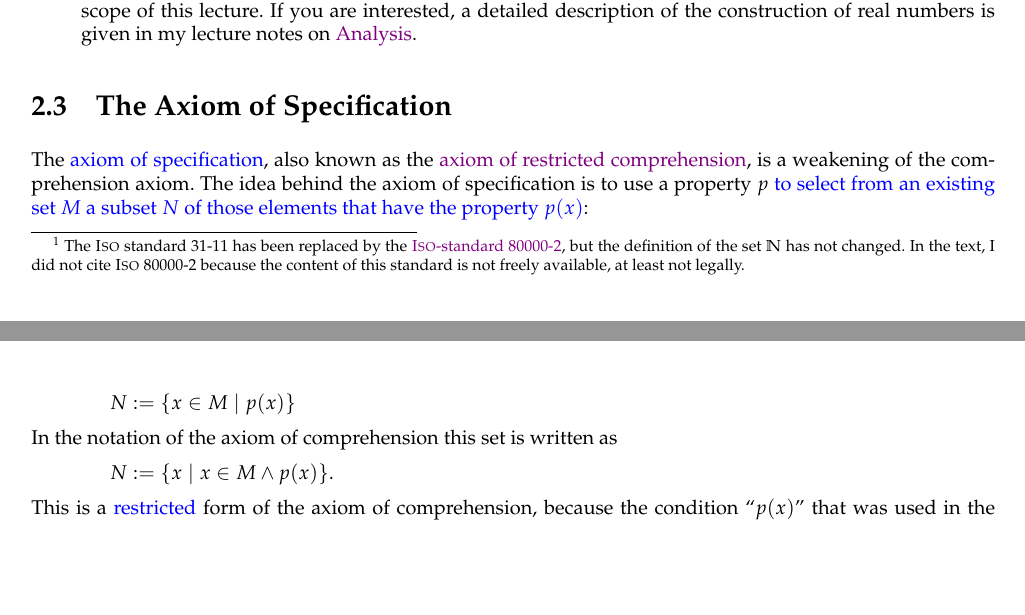
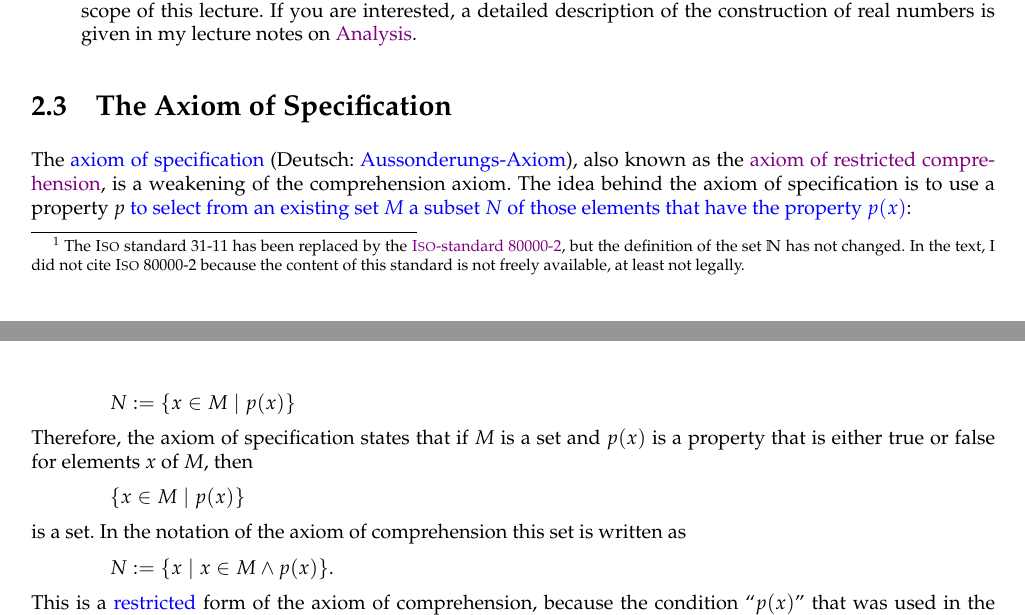
Before and after one commit to karlstroetmann/Logic, a LaTeX thesis (Lecture-Notes-Python/logic.tex, which reads Lecture-Notes-Python/sets.tex): two parts of pages 9 and 10 of 154, joined at a grey line, cut so that both start at the same text, the shorter picture padded with empty space. The pictures show the PDF file Lecture-Notes-Python/logic.pdf that the author committed with the source.

Commit message:
run latex

```diff
--- a/Lecture-Notes-Python/sets.tex
+++ b/Lecture-Notes-Python/sets.tex
@@ -195,7 +195,7 @@ Along with the set $\mathbb{N}$ of natural numbers we will use the following set
 \end{enumerate}
 
 \section{The Axiom of Specification}
-The \blue{axiom of specification}, also known as the
+The \blue{axiom of specification} (Deutsch: \blue{Aussonderungs-Axiom}), also known as the
 \href{https://en.wikipedia.org/wiki/Axiom_schema_of_specification}{axiom of restricted comprehension},
 is a weakening of the comprehension axiom.  The idea behind the axiom of specification
 is to use a property $p$ \blue{to select from an existing set $M$ a subset $N$ of those elements
@@ -204,7 +204,13 @@ that have the property $p(x)$}:
 \hspace*{1.3cm}
 $N := \{ x\in M \;|\; p(x) \}$
 \\[0.2cm]
-In the notation of the axiom of comprehension this set is written as
+Therefore,  the axiom of specification states that if $M$ is a set and $p(x)$ is a property that is either true
+or false for elements $x$ of $M$, then
+\\[0.2cm]
+\hspace*{1.3cm}
+$\{ x\in M \;|\; p(x) \}$
+\\[0.2cm]
+is a set.  In the notation of the axiom of comprehension this set is written as
 \\[0.2cm]
 \hspace*{1.3cm}
 $N := \{ x \mid x \in M \wedge p(x) \}$.
```
Also changed, not shown: Lecture-Notes-Python/logic.pdf, 1 other file.
